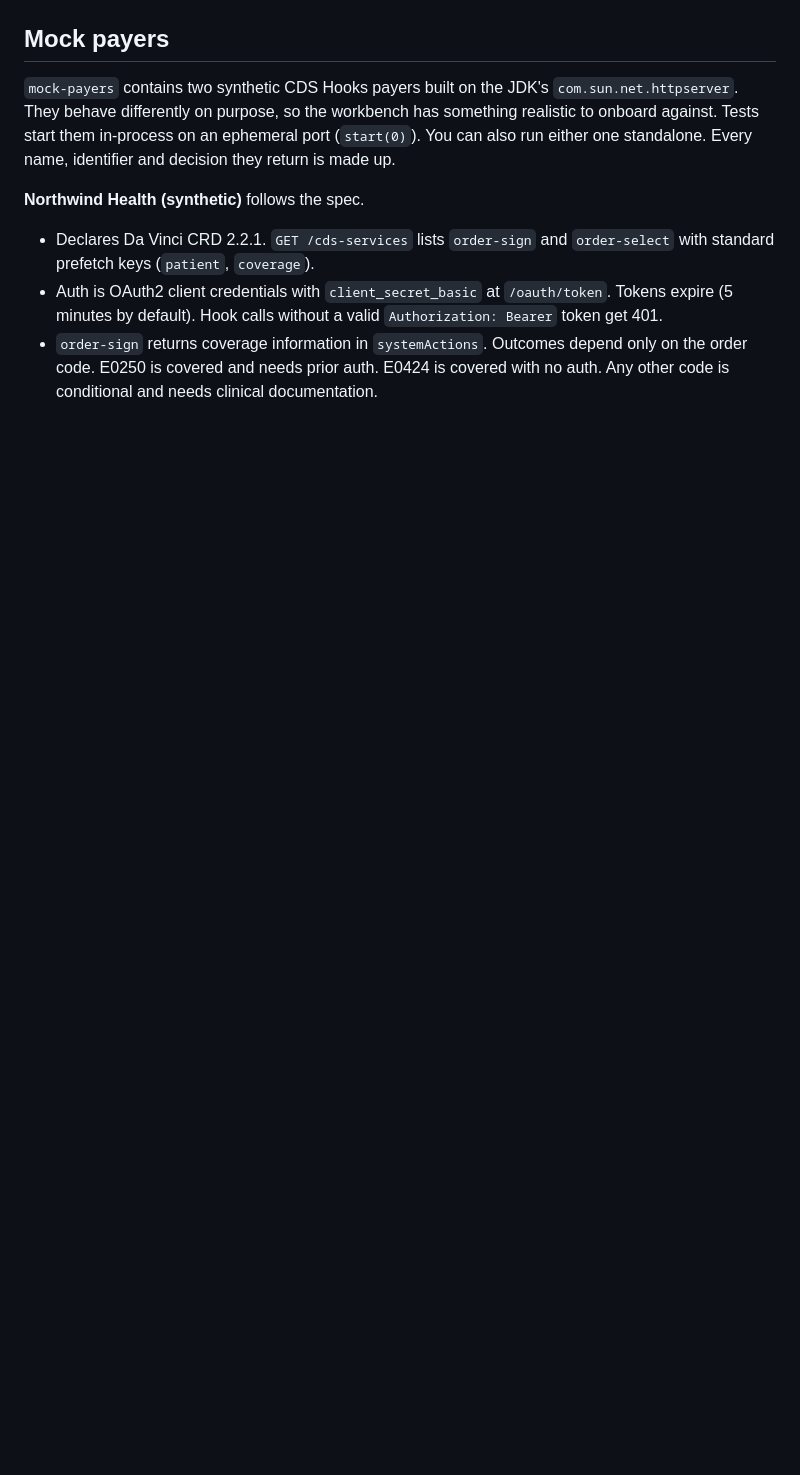
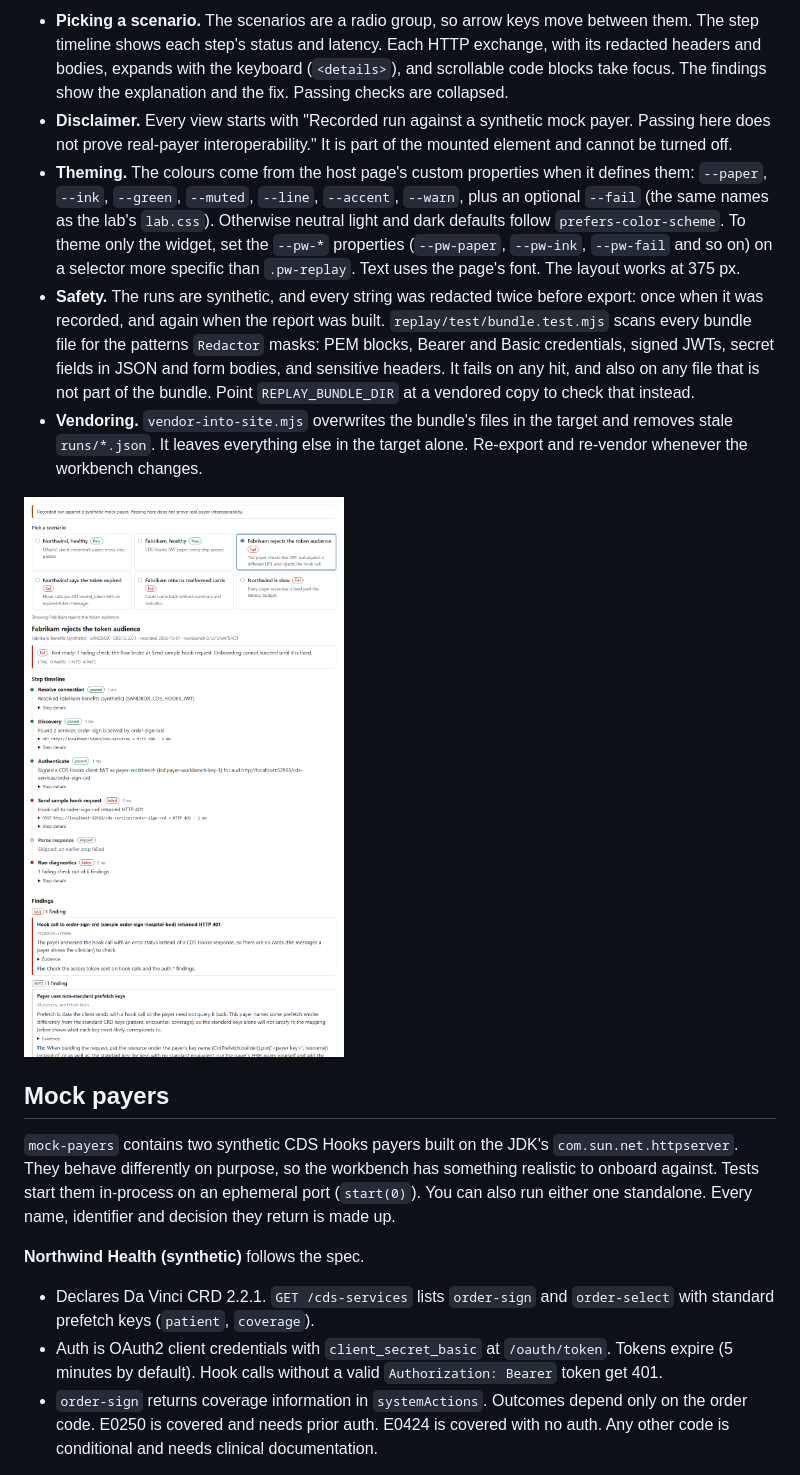
Before and after one commit to dflippojr/payer-onboarding-workbench, a Markdown page: README.md, the part around one of its changes. Rendered like a GitHub page; pictures changed too: docs/screenshots/replay.png (added); blank space fills up the shorter version.

Commit message:
Document embedding the replay bundle; export and check it in CI
Co-Authored-By: Claude Opus 5.5 <noreply@anthropic.com>

```diff
--- a/README.md
+++ b/README.md
@@ -155,3 +193,11 @@ The reports for run 3, as HTML:
+- **Picking a scenario.** The scenarios are a radio group, so arrow keys move between them. The step timeline shows each step's status and latency. Each HTTP exchange, with its redacted headers and bodies, expands with the keyboard (`<details>`), and scrollable code blocks take focus. The findings show the explanation and the fix. Passing checks are collapsed.
+- **Disclaimer.** Every view starts with "Recorded run against a synthetic mock payer. Passing here does not prove real-payer interoperability." It is part of the mounted element and cannot be turned off.
+- **Theming.** The colours come from the host page's custom properties when it defines them: `--paper`, `--ink`, `--green`, `--muted`, `--line`, `--accent`, `--warn`, plus an optional `--fail` (the same names as the lab's `lab.css`). Otherwise neutral light and dark defaults follow `prefers-color-scheme`. To theme only the widget, set the `--pw-*` properties (`--pw-paper`, `--pw-ink`, `--pw-fail` and so on) on a selector more specific than `.pw-replay`. Text uses the page's font. The layout works at 375 px.
+- **Safety.** The runs are synthetic, and every string was redacted twice before export: once when it was recorded, and again when the report was built. `replay/test/bundle.test.mjs` scans every bundle file for the patterns `Redactor` masks: PEM blocks, Bearer and Basic credentials, signed JWTs, secret fields in JSON and form bodies, and sensitive headers. It fails on any hit, and also on any file that is not part of the bundle. Point `REPLAY_BUNDLE_DIR` at a vendored copy to check that instead.
+- **Vendoring.** `vendor-into-site.mjs` overwrites the bundle's files in the target and removes stale `runs/*.json`. It leaves everything else in the target alone. Re-export and re-vendor whenever the workbench changes.
+
+![Replay of the Fabrikam wrong-audience run: scenario picker, verdict, step timeline and the FAIL finding with its fix](docs/screenshots/replay.png)
+
 
 ## Mock payers
 
```
Also changed, not shown: other parts of README.md (+38 -0 lines), DECISIONS.md (+8 -0 lines), 1 other file.
